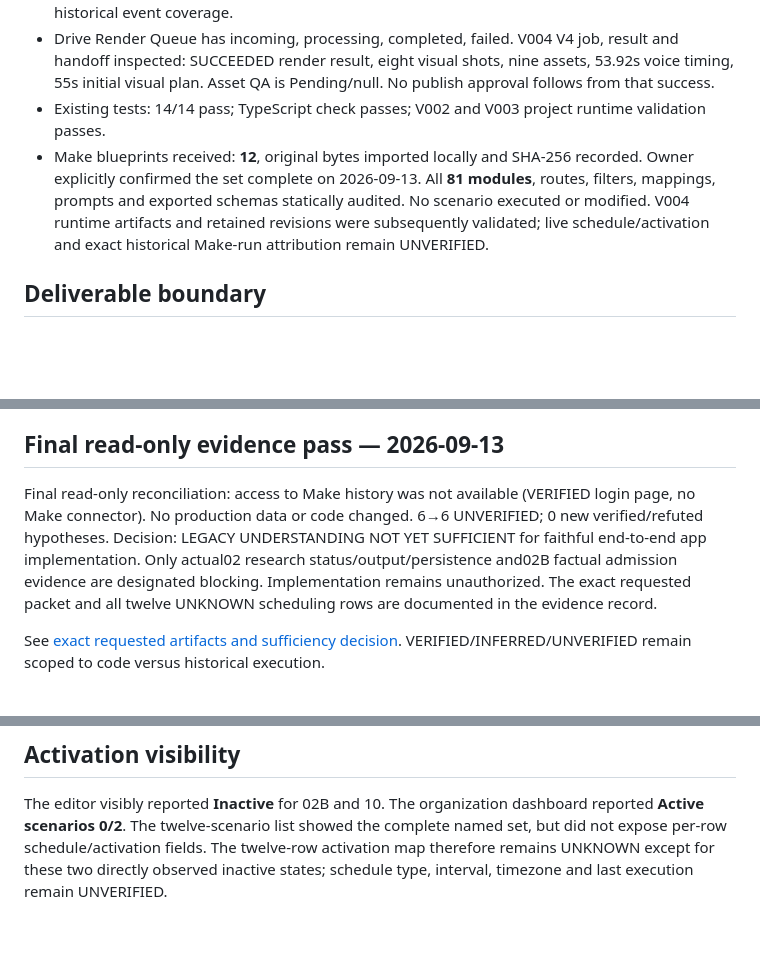
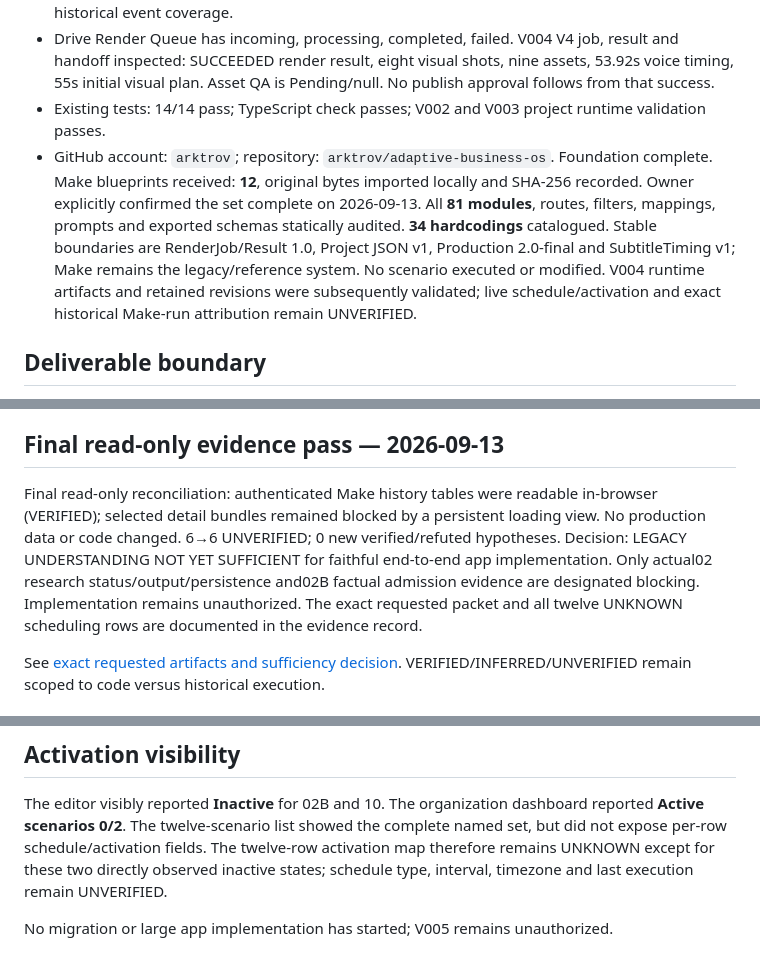
Before and after one commit to arktrov/adaptive-business-os, a Markdown page: docs/MASTER_STATE.md, 3 parts joined by grey strips. GitHub-like rendering; blank space fills up the shorter version.

Commit message:
docs: checkpoint legacy audit and make runtime blockers

```diff
--- a/docs/MASTER_STATE.md
+++ b/docs/MASTER_STATE.md
@@ -11,7 +11,7 @@ Date: 2026-09-13. Phase: **0 — foundation; implementation not authorized**.
 - Master Database: 14 sheet tabs inventoried; headers, Settings, System Map and selected production/asset records inspected. V004-focused validation additionally read bounded current tables with full ID sentinels and eight retained workbook revisions; this is not a claim of complete historical event coverage.
 - Drive Render Queue has incoming, processing, completed, failed. V004 V4 job, result and handoff inspected: SUCCEEDED render result, eight visual shots, nine assets, 53.92s voice timing, 55s initial visual plan. Asset QA is Pending/null. No publish approval follows from that success.
 - Existing tests: 14/14 pass; TypeScript check passes; V002 and V003 project runtime validation passes.
-- Make blueprints received: **12**, original bytes imported locally and SHA-256 recorded. Owner explicitly confirmed the set complete on 2026-09-13. All **81 modules**, routes, filters, mappings, prompts and exported schemas statically audited. No scenario executed or modified. V004 runtime artifacts and retained revisions were subsequently validated; live schedule/activation and exact historical Make-run attribution remain UNVERIFIED.
+- GitHub account: `arktrov`; repository: `arktrov/adaptive-business-os`. Foundation complete. Make blueprints received: **12**, original bytes imported locally and SHA-256 recorded. Owner explicitly confirmed the set complete on 2026-09-13. All **81 modules**, routes, filters, mappings, prompts and exported schemas statically audited. **34 hardcodings** catalogued. Stable boundaries are RenderJob/Result 1.0, Project JSON v1, Production 2.0-final and SubtitleTiming v1; Make remains the legacy/reference system. No scenario executed or modified. V004 runtime artifacts and retained revisions were subsequently validated; live schedule/activation and exact historical Make-run attribution remain UNVERIFIED.
 
 ## Deliverable boundary
 
@@ -43,7 +43,7 @@ Risk register: **11 VERIFIED risks / 1 VERIFIED refutation / 6 UNVERIFIED**, wit
 
 ## Final read-only evidence pass — 2026-09-13
 
-Final read-only reconciliation: access to Make history was not available (VERIFIED login page, no Make connector). No production data or code changed. 6→6 UNVERIFIED; 0 new verified/refuted hypotheses. Decision: LEGACY UNDERSTANDING NOT YET SUFFICIENT for faithful end-to-end app implementation. Only actual02 research status/output/persistence and02B factual admission evidence are designated blocking. Implementation remains unauthorized. The exact requested packet and all twelve UNKNOWN scheduling rows are documented in the evidence record.
+Final read-only reconciliation: authenticated Make history tables were readable in-browser (VERIFIED); selected detail bundles remained blocked by a persistent loading view. No production data or code changed. 6→6 UNVERIFIED; 0 new verified/refuted hypotheses. Decision: LEGACY UNDERSTANDING NOT YET SUFFICIENT for faithful end-to-end app implementation. Only actual02 research status/output/persistence and02B factual admission evidence are designated blocking. Implementation remains unauthorized. The exact requested packet and all twelve UNKNOWN scheduling rows are documented in the evidence record.
 
 See [exact requested artifacts and sufficiency decision](LEGACY_RUNTIME_EVIDENCE.md). VERIFIED/INFERRED/UNVERIFIED remain scoped to code versus historical execution.
 
@@ -63,3 +63,6 @@ All visible history rows identify activity as manual by Emre Saglam; this is not
 ## Activation visibility
 
 The editor visibly reported **Inactive** for 02B and 10. The organization dashboard reported **Active scenarios 0/2**. The twelve-scenario list showed the complete named set, but did not expose per-row schedule/activation fields. The twelve-row activation map therefore remains UNKNOWN except for these two directly observed inactive states; schedule type, interval, timezone and last execution remain UNVERIFIED.
+
+
+No migration or large app implementation has started; V005 remains unauthorized.
```
